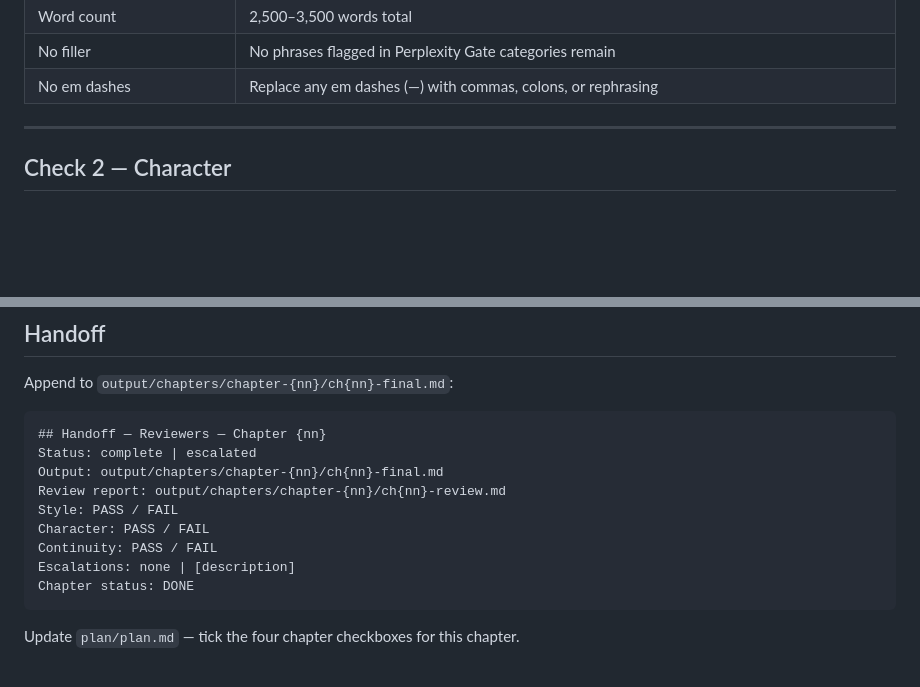
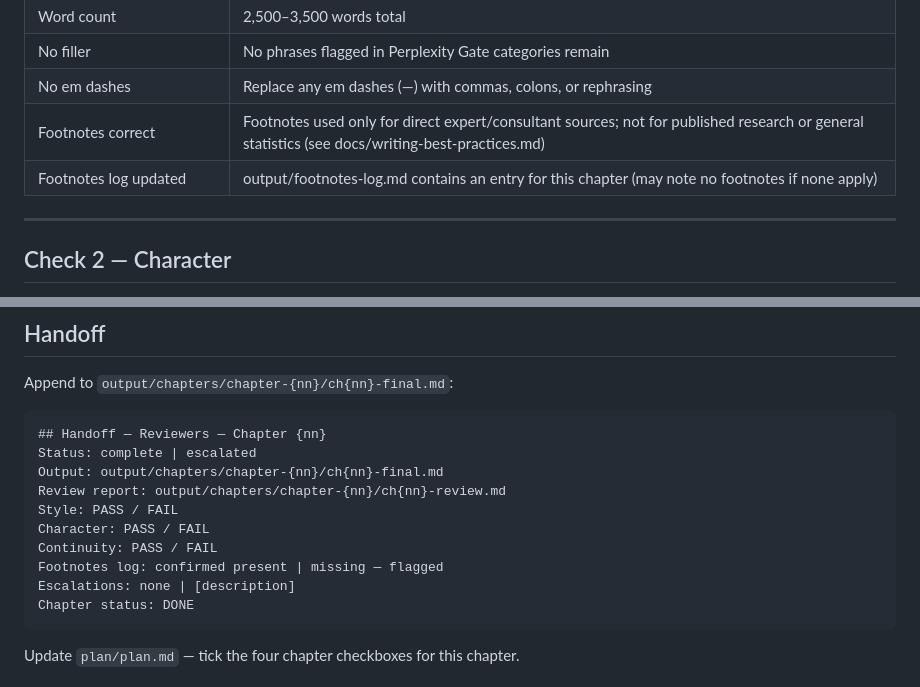
Before and after one commit to shartgers/book, a Markdown page: skills/reviewers-agent/SKILL.md, 2 parts joined by grey strips. GitHub-like rendering; blank space fills up the shorter version.

````diff
--- a/skills/reviewers-agent/SKILL.md
+++ b/skills/reviewers-agent/SKILL.md
@@ -43,6 +43,8 @@ Verify that the chapter meets the structural and formatting conventions.
 | Word count | 2,500–3,500 words total |
 | No filler | No phrases flagged in Perplexity Gate categories remain |
 | No em dashes | Replace any em dashes (—) with commas, colons, or rephrasing |
+| Footnotes correct | Footnotes used only for direct expert/consultant sources; not for published research or general statistics (see docs/writing-best-practices.md) |
+| Footnotes log updated | output/footnotes-log.md contains an entry for this chapter (may note no footnotes if none apply) |
 
 ---
 
@@ -142,6 +144,7 @@ Review report: output/chapters/chapter-{nn}/ch{nn}-review.md
 Style: PASS / FAIL
 Character: PASS / FAIL
 Continuity: PASS / FAIL
+Footnotes log: confirmed present | missing — flagged
 Escalations: none | [description]
 Chapter status: DONE
 ```
````
Also changed, not shown: skills/writer-agent/SKILL.md (+3 -0 lines).
